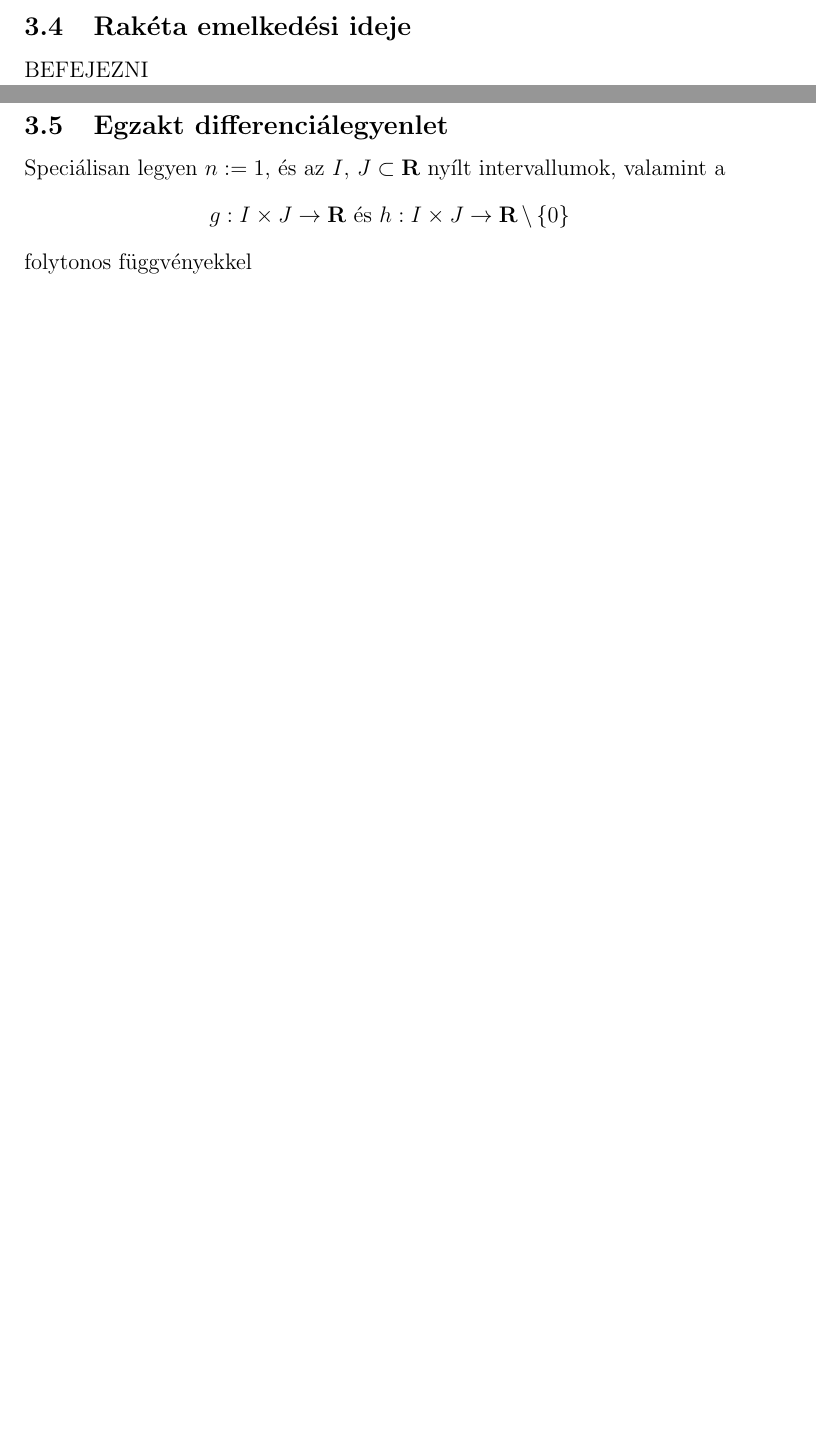
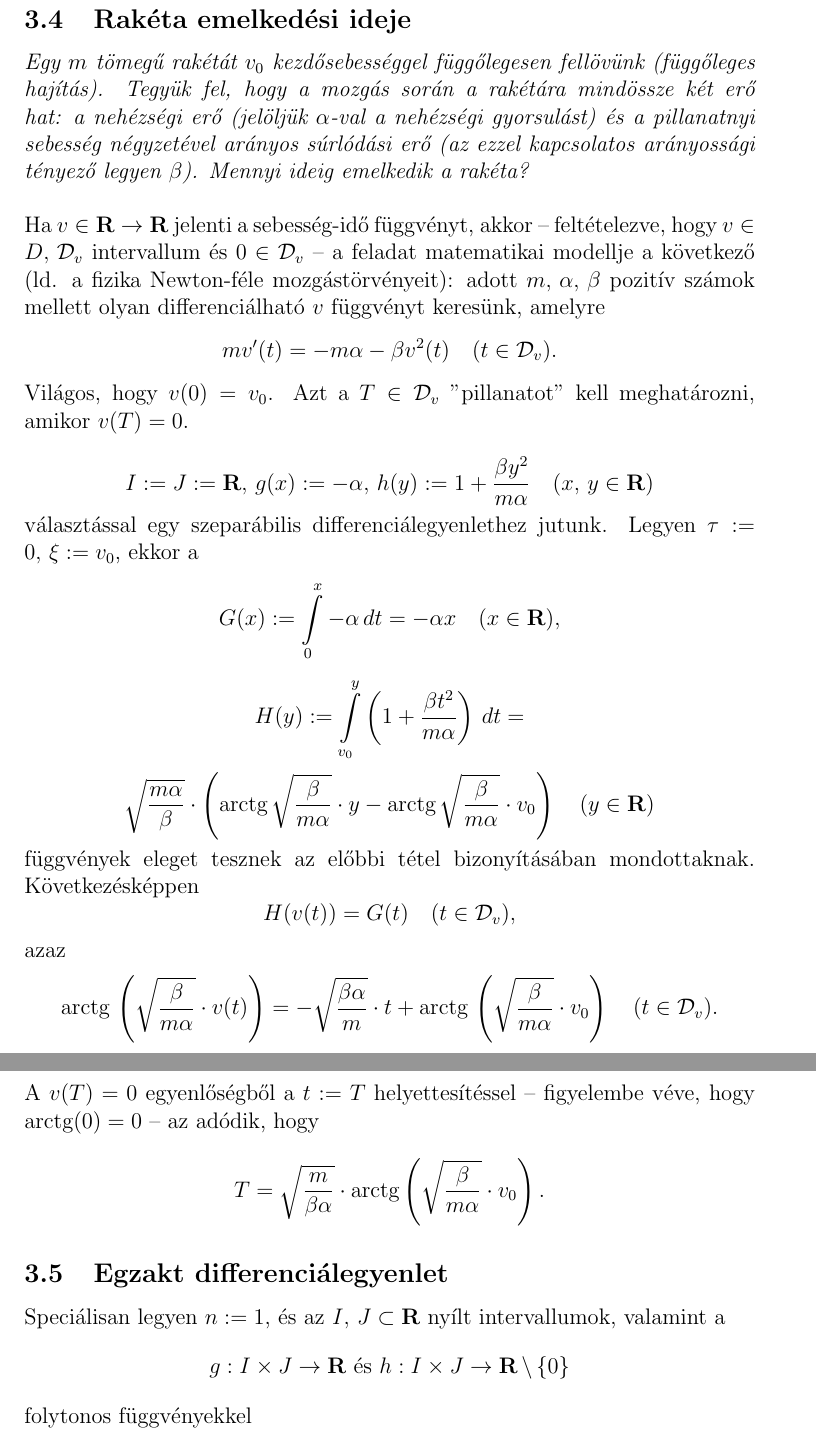
Before and after one commit to szabo-krisztian/LaTeX, a LaTeX document (Analysis4/vizsga/vizsga.tex, which reads Analysis4/vizsga/kerdesek/3.tex): two parts of pages 18 and 19 of 50 before the commit and two parts of pages 19 and 20 of 52 after it, joined at a grey line, cut so that both start at the same text, the shorter picture padded with empty space. Compiled offline with pdfLaTeX.

```diff
--- a/Analysis4/vizsga/kerdesek/3.tex
+++ b/Analysis4/vizsga/kerdesek/3.tex
@@ -187,8 +187,39 @@
 $\hfill \blacksquare$
 
 \subsection{Rakéta emelkedési ideje}
-BEFEJEZNI
+\textit{Egy $m$ tömegű rakétát $v_0$ kezdősebességgel függőlegesen fellövünk (függőleges hajítás). Tegyük fel, hogy a mozgás során a rakétára mindössze két erő hat: a nehézségi erő (jelöljük $\alpha$-val a nehézségi gyorsulást) és a pillanatnyi sebesség négyzetével arányos súrlódási erő (az ezzel kapcsolatos arányossági tényező legyen $\beta$). Mennyi ideig emelkedik a rakéta?}\\
 
+Ha $v \in \R \to \R$ jelenti a sebesség-idő függvényt, akkor -- feltételezve, hogy $v \in D, \, \mathcal{D}_v$ intervallum és $0 \in \mathcal{D}_v$ -- a feladat matematikai modellje a következő (ld. a fizika Newton-féle mozgástörvényeit): adott $m, \, \alpha, \, \beta$ pozitív számok mellett olyan differenciálható $v$ függvényt keresünk, amelyre
+\[
+	mv'(t) = -m\alpha - \beta v^2(t) \quad (t \in \mathcal{D}_v).
+\]
+Világos, hogy $v(0) = v_0$. Azt a $T \in \mathcal{D}_v$ "pillanatot" kell meghatározni, amikor $v(T) = 0$.
+
+\[
+	I := J := \R, \, g(x) := - \alpha, \, h(y) := 1 + \frac{\beta y^2}{m \alpha} \quad (x, \, y \in \R)
+\]
+választással egy szeparábilis differenciálegyenlethez jutunk. Legyen $\tau := 0, \, \xi := v_0$, ekkor a
+\[
+	G(x) := \int\limits_0^x - \alpha \, dt = - \alpha x \quad (x \in \R),
+\]
+\[
+	H(y) := \int\limits_{v_0}^y \left( 1 + \frac{\beta t^2}{m \alpha} \right) \, dt =
+\]
+\[
+	\sqrt{\frac{m \alpha}{\beta}} \cdot \left( \text{arctg} \, \sqrt{\frac{\beta}{m \alpha}} \cdot y - \text{arctg} \, \sqrt{\frac{\beta}{m \alpha}} \cdot v_0 \right) \quad (y \in \R)
+\]
+függvények eleget tesznek az előbbi tétel bizonyításában mondottaknak. Következésképpen
+\[
+	H(v(t)) = G(t) \quad (t \in \mathcal{D}_v),
+\]
+azaz
+\[
+	\text{arctg} \, \left( \sqrt{\frac{\beta}{m \alpha}} \cdot v(t) \right) = - \sqrt{\frac{\beta \alpha}{m}} \cdot t + \text{arctg} \, \left( \sqrt{\frac{\beta}{m \alpha}} \cdot v_0 \right) \quad (t \in \mathcal{D}_v).
+\]
+A $v(T) = 0$ egyenlőségből a $t := T$ helyettesítéssel -- figyelembe véve, hogy $\text{arctg}(0) = 0$ -- az adódik, hogy
+\[
+	 T = \sqrt{\frac{m}{\beta \alpha}} \cdot \text{arctg}\left( \sqrt{\frac{\beta}{m \alpha}} \cdot v_0 \right).
+\]
 
 \subsection{Egzakt differenciálegyenlet}
 Speciálisan legyen $n := 1$, és az $I, \, J \subset \R$ nyílt intervallumok, valamint a
```
Also changed, not shown: Analysis4/vizsga/vizsga.pdf, Analysis4/vizsga/kerdesek/3.tex (6 more changed lines).
